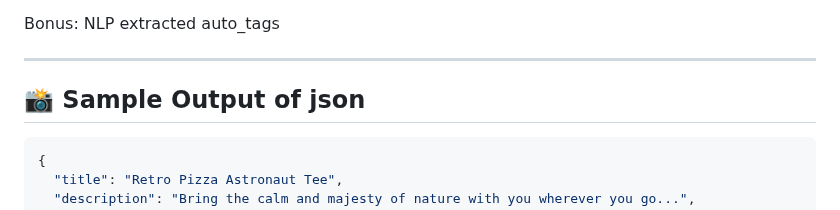
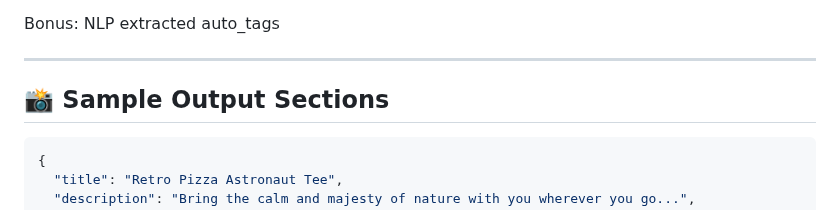
Before and after one commit to zahid-web-coder/AI-Merch-Maker, a Markdown page: README.md, the part around the change. GitHub-like rendering.

````diff
--- a/README.md
+++ b/README.md
@@ -151,7 +151,7 @@ Bonus: NLP extracted auto_tags
 
 ---
 
-## 📸 Sample Output of json
+## 📸 Sample Output Sections
 
 ```json
 {
````
